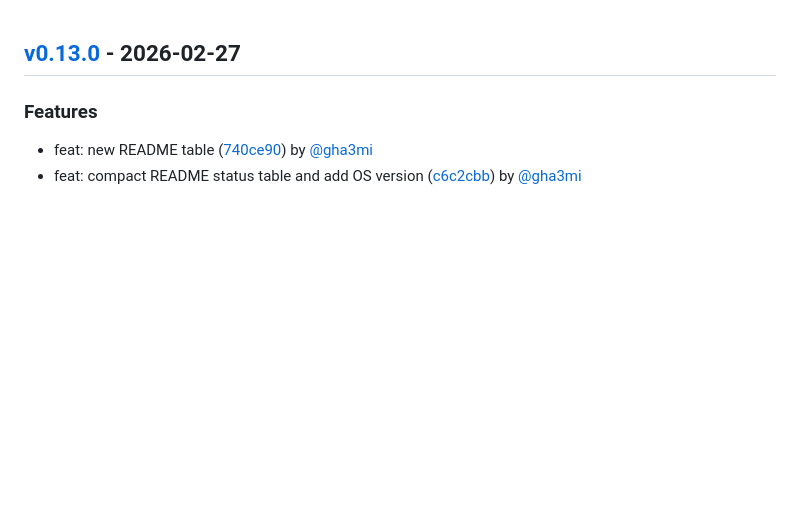
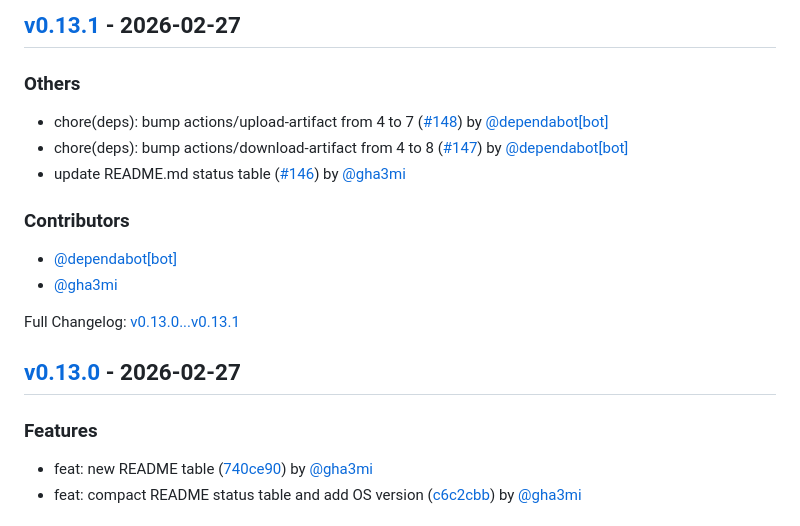
Before and after one commit to gha3mi/setup-fortran-conda, a Markdown page: CHANGELOG.md, the part around the change. Rendered like a GitHub page; blank space fills up the shorter version.

Commit message:
docs: update CHANGELOG for v0.13.1

```diff
--- a/CHANGELOG.md
+++ b/CHANGELOG.md
@@ -1,3 +1,21 @@
+## [v0.13.1](https://github.com/gha3mi/setup-fortran-conda/compare/v0.13.0...v0.13.1) - 2026-02-27
+
+
+### Others
+
+* chore(deps): bump actions/upload-artifact from 4 to 7 ([#148](https://github.com/gha3mi/setup-fortran-conda/pull/148)) by [@dependabot[bot]](https://github.com/dependabot[bot])
+* chore(deps): bump actions/download-artifact from 4 to 8 ([#147](https://github.com/gha3mi/setup-fortran-conda/pull/147)) by [@dependabot[bot]](https://github.com/dependabot[bot])
+* update README.md status table ([#146](https://github.com/gha3mi/setup-fortran-conda/pull/146)) by [@gha3mi](https://github.com/gha3mi)
+
+
+### Contributors
+- [@dependabot[bot]](https://github.com/dependabot[bot])
+- [@gha3mi](https://github.com/gha3mi)
+
+
+
+Full Changelog: [v0.13.0...v0.13.1](https://github.com/gha3mi/setup-fortran-conda/compare/v0.13.0...v0.13.1)
+
 ## [v0.13.0](https://github.com/gha3mi/setup-fortran-conda/compare/v0.12.0...v0.13.0) - 2026-02-27
 
 
```
